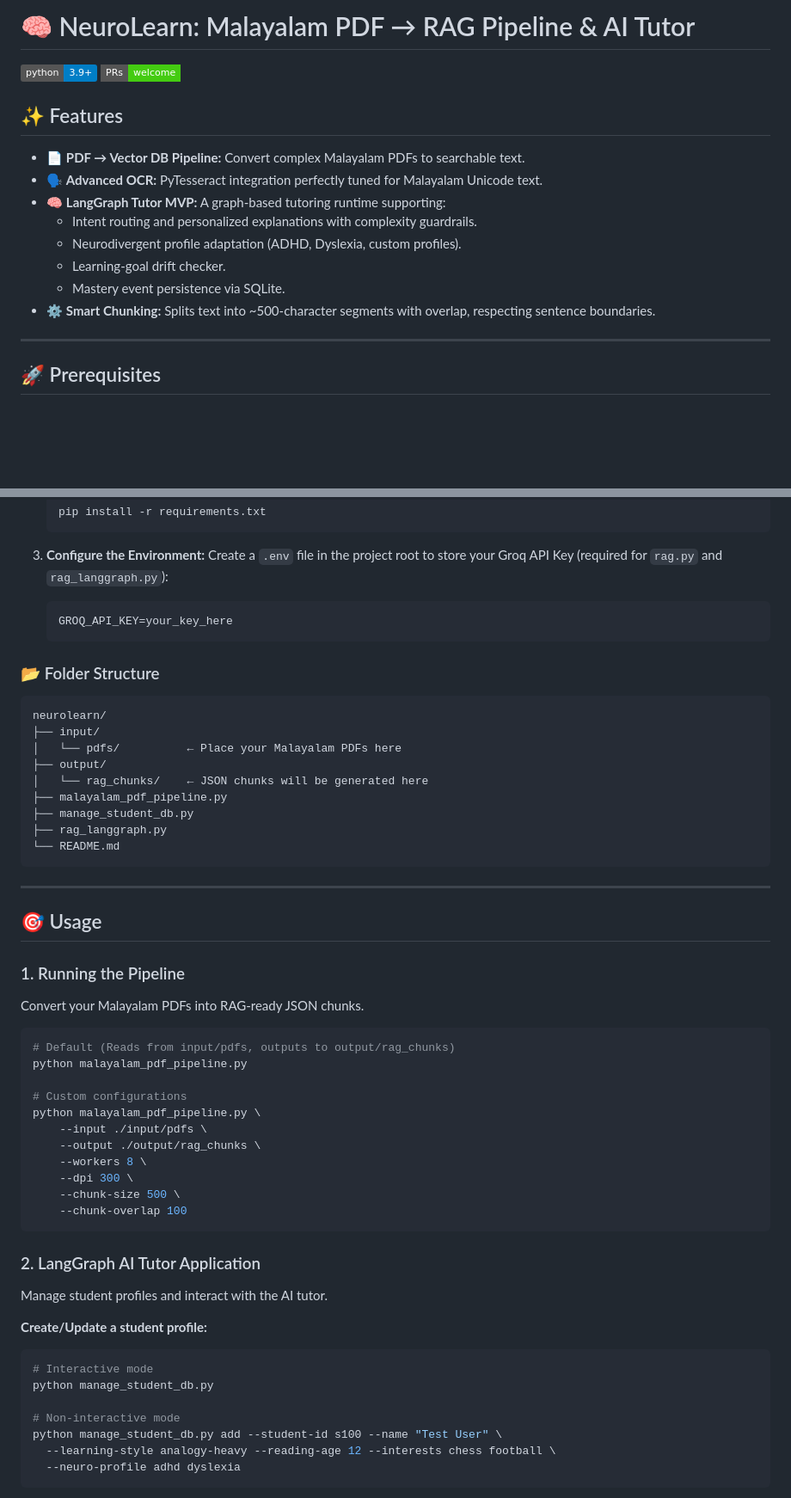
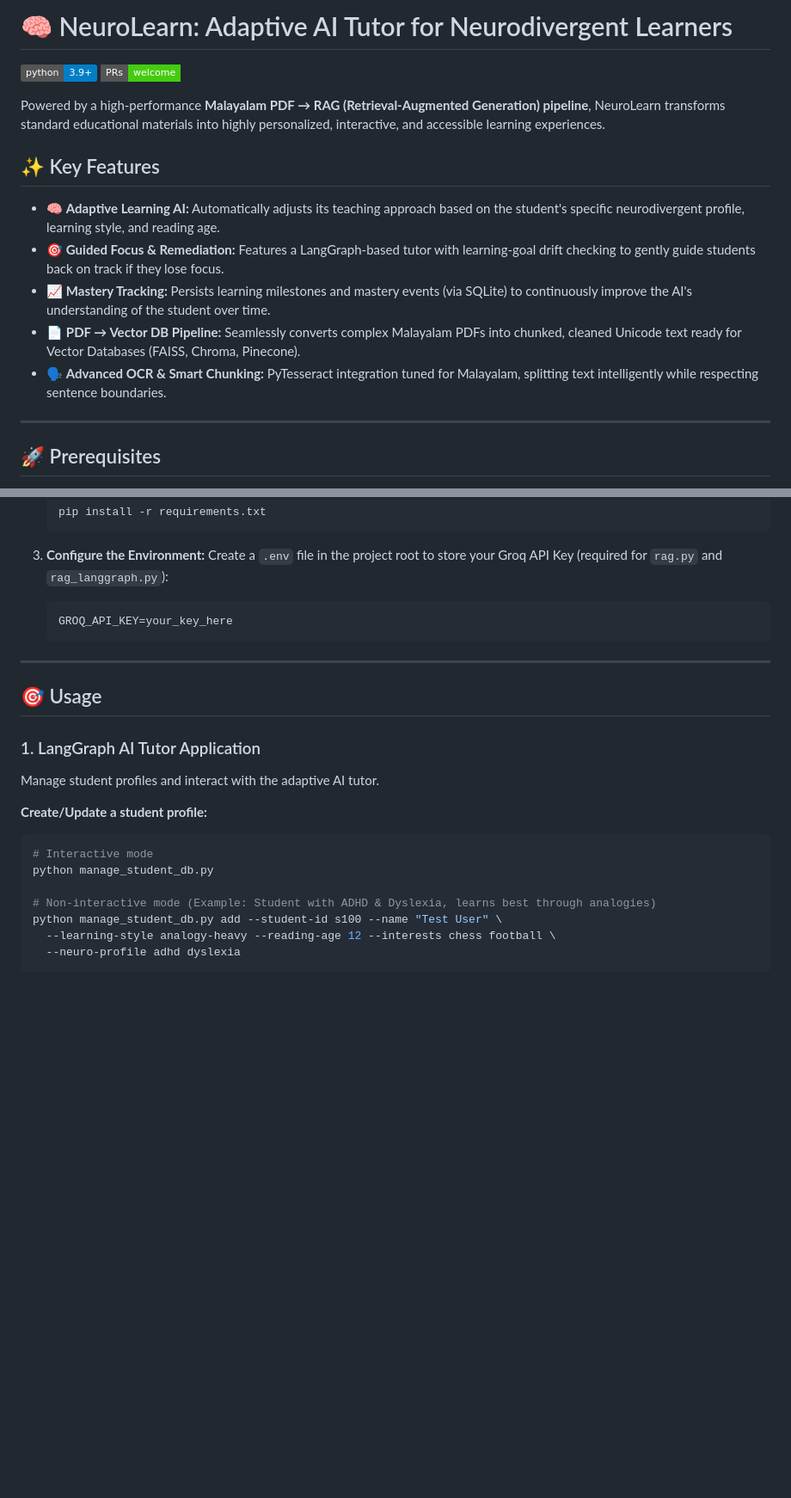
Before and after one commit to arxhr007/neurolearn, a Markdown page: README.md, 2 parts joined by grey strips. Shown at 86% size. Rendered like a GitHub page; badges without logos; blank space fills up the shorter version.

Commit message:
docs: update README.md to emphasize neurodivergent focus and adaptive learning

````diff
--- a/README.md
+++ b/README.md
@@ -1,19 +1,18 @@
-# 🧠 NeuroLearn: Malayalam PDF → RAG Pipeline & AI Tutor
+# 🧠 NeuroLearn: Adaptive AI Tutor for Neurodivergent Learners
 
 [![Python 3.9+](https://img.shields.io/badge/python-3.9+-blue.svg)](https://www.python.org/downloads/release/python-390/)
 [![PRs Welcome](https://img.shields.io/badge/PRs-welcome-brightgreen.svg?style=flat-square)](http://makeapullrequest.com)
 
 
-## ✨ Features
+Powered by a high-performance **Malayalam PDF → RAG (Retrieval-Augmented Generation) pipeline**, NeuroLearn transforms standard educational materials into highly personalized, interactive, and accessible learning experiences.
 
-- 📄 **PDF → Vector DB Pipeline:** Convert complex Malayalam PDFs to searchable text.
-- 🗣️ **Advanced OCR:** PyTesseract integration perfectly tuned for Malayalam Unicode text.
-- 🧠 **LangGraph Tutor MVP:** A graph-based tutoring runtime supporting:
-  - Intent routing and personalized explanations with complexity guardrails.
-  - Neurodivergent profile adaptation (ADHD, Dyslexia, custom profiles).
-  - Learning-goal drift checker.
-  - Mastery event persistence via SQLite.
-- ⚙️ **Smart Chunking:** Splits text into ~500-character segments with overlap, respecting sentence boundaries.
+## ✨ Key Features
+
+- 🧠 **Adaptive Learning AI:** Automatically adjusts its teaching approach based on the student's specific neurodivergent profile, learning style, and reading age.
+- 🎯 **Guided Focus & Remediation:** Features a LangGraph-based tutor with learning-goal drift checking to gently guide students back on track if they lose focus.
+- 📈 **Mastery Tracking:** Persists learning milestones and mastery events (via SQLite) to continuously improve the AI's understanding of the student over time.
+- 📄 **PDF → Vector DB Pipeline:** Seamlessly converts complex Malayalam PDFs into chunked, cleaned Unicode text ready for Vector Databases (FAISS, Chroma, Pinecone).
+- 🗣️ **Advanced OCR & Smart Chunking:** PyTesseract integration tuned for Malayalam, splitting text intelligently while respecting sentence boundaries.
 
 ---
 
@@ -49,49 +48,19 @@ Make sure you have the following installed before running the pipeline:
    GROQ_API_KEY=your_key_here
    ```
 
-### 📂 Folder Structure
-```
-neurolearn/
-├── input/
-│   └── pdfs/          ← Place your Malayalam PDFs here
-├── output/
-│   └── rag_chunks/    ← JSON chunks will be generated here
-├── malayalam_pdf_pipeline.py
-├── manage_student_db.py
-├── rag_langgraph.py
-└── README.md
-```
-
 ---
 
 ## 🎯 Usage
 
-### 1. Running the Pipeline
-Convert your Malayalam PDFs into RAG-ready JSON chunks.
-
-```bash
-# Default (Reads from input/pdfs, outputs to output/rag_chunks)
-python malayalam_pdf_pipeline.py
-
-# Custom configurations
-python malayalam_pdf_pipeline.py \
-    --input ./input/pdfs \
-    --output ./output/rag_chunks \
-    --workers 8 \
-    --dpi 300 \
-    --chunk-size 500 \
-    --chunk-overlap 100
-```
-
-### 2. LangGraph AI Tutor Application
-Manage student profiles and interact with the AI tutor.
+### 1. LangGraph AI Tutor Application
+Manage student profiles and interact with the adaptive AI tutor.
 
 **Create/Update a student profile:**
 ```bash
 # Interactive mode
 python manage_student_db.py
 
-# Non-interactive mode
+# Non-interactive mode (Example: Student with ADHD & Dyslexia, learns best through analogies)
 python manage_student_db.py add --student-id s100 --name "Test User" \
   --learning-style analogy-heavy --reading-age 12 --interests chess football \
   --neuro-profile adhd dyslexia
````
Also changed, not shown: other parts of README.md (+20 -3 lines).
